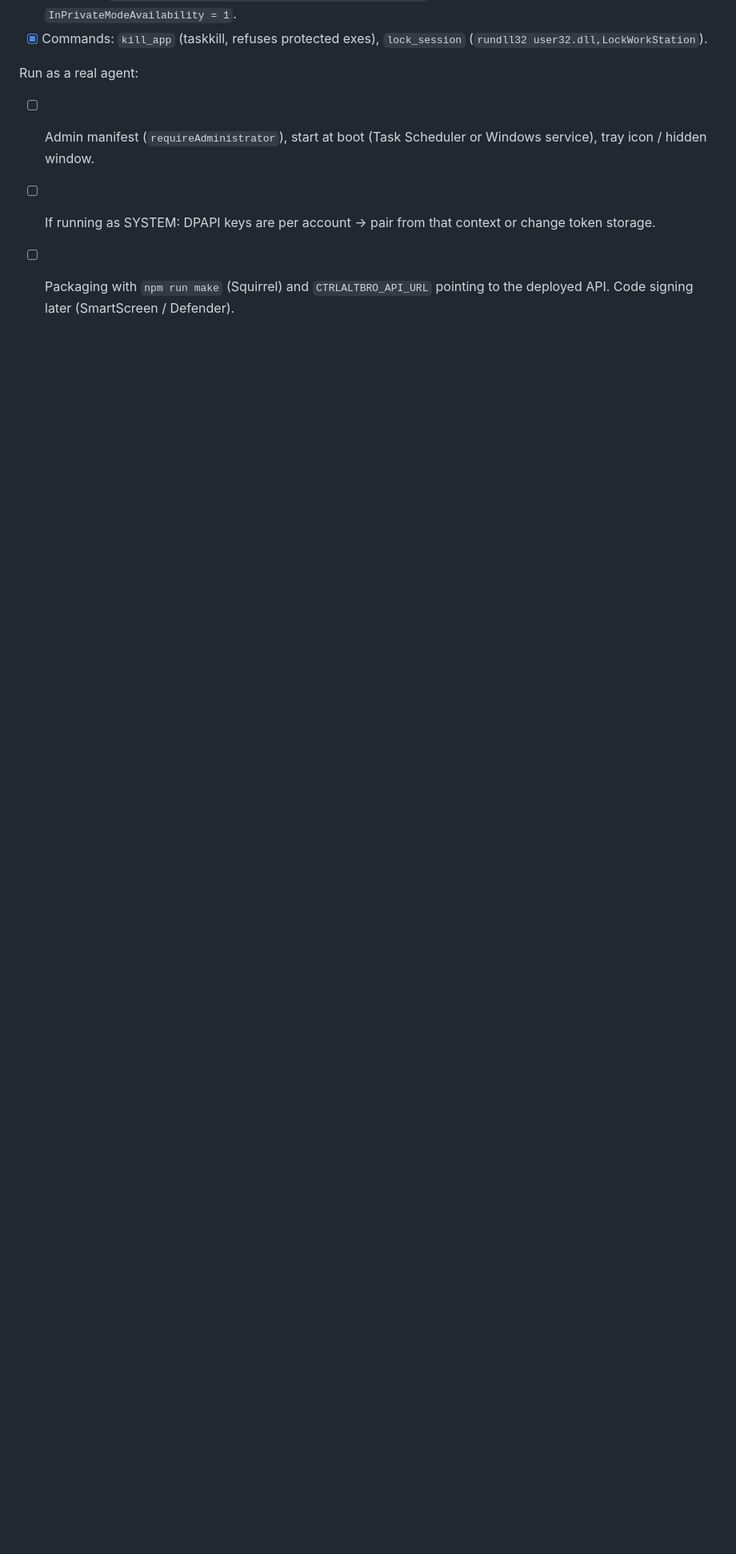
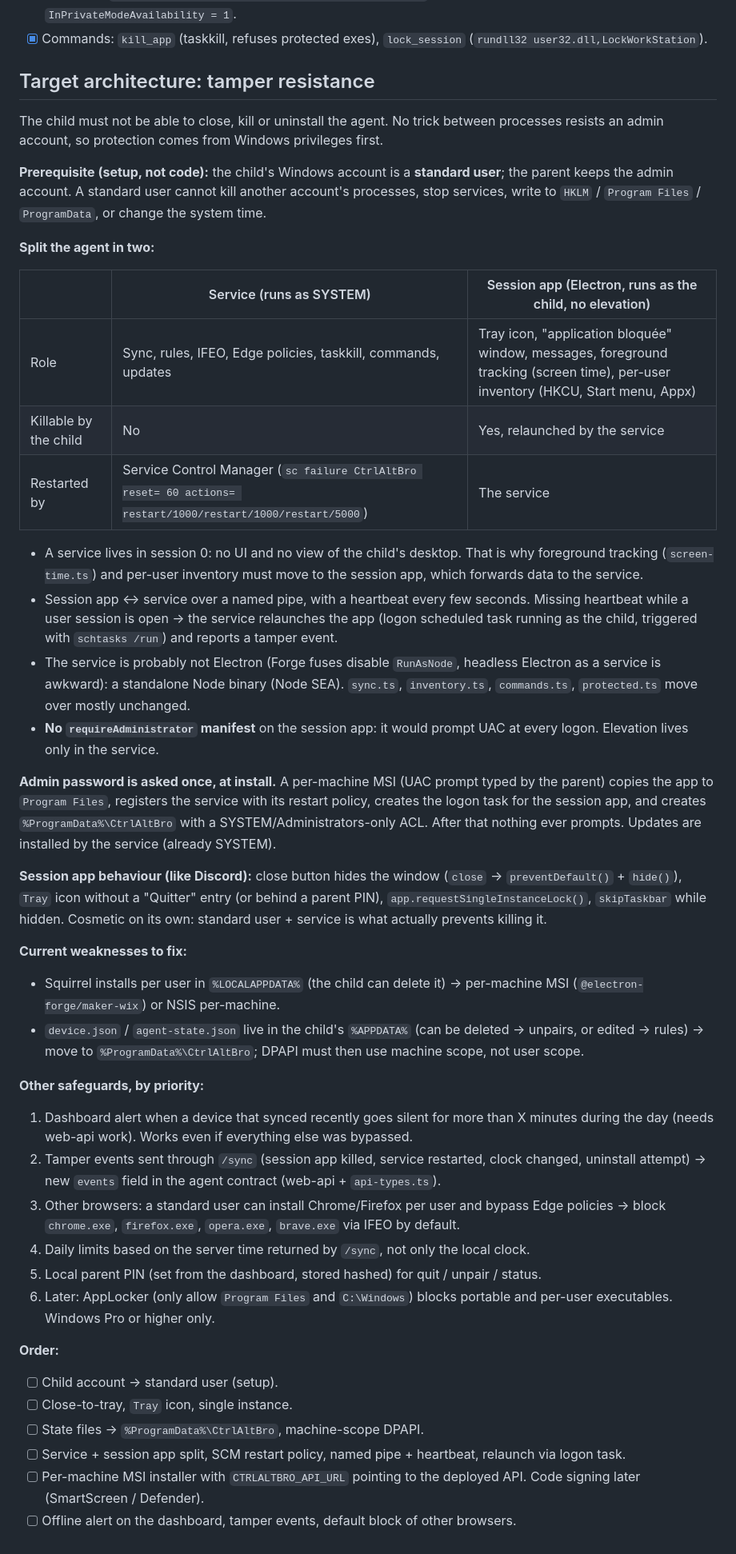
Before and after one commit to CtrlAltBro/app, a Markdown page: CLAUDE.md, the part around the change. Shown at 80% size. Rendered like a GitHub page; blank space fills up the shorter version.

Commit message:
feat(claude): modify claude.md for Agent coding instructions

```diff
--- a/CLAUDE.md
+++ b/CLAUDE.md
@@ -64,7 +64,45 @@ Enforce (reconcile with the cached rules; remember what the agent set up so remo
 - [ ] Site block: `HKLM\SOFTWARE\Policies\Microsoft\Edge\URLBlocklist`, restart Edge to apply, `InPrivateModeAvailability = 1`.
 - [x] Commands: `kill_app` (taskkill, refuses protected exes), `lock_session` (`rundll32 user32.dll,LockWorkStation`).
 
-Run as a real agent:
-- [ ] Admin manifest (`requireAdministrator`), start at boot (Task Scheduler or Windows service), tray icon / hidden window.
-- [ ] If running as SYSTEM: DPAPI keys are per account → pair from that context or change token storage.
-- [ ] Packaging with `npm run make` (Squirrel) and `CTRLALTBRO_API_URL` pointing to the deployed API. Code signing later (SmartScreen / Defender).
+## Target architecture: tamper resistance
+
+The child must not be able to close, kill or uninstall the agent. No trick between processes resists an admin account, so protection comes from Windows privileges first.
+
+**Prerequisite (setup, not code):** the child's Windows account is a **standard user**; the parent keeps the admin account. A standard user cannot kill another account's processes, stop services, write to `HKLM` / `Program Files` / `ProgramData`, or change the system time.
+
+**Split the agent in two:**
+
+| | Service (runs as SYSTEM) | Session app (Electron, runs as the child, no elevation) |
+| --- | --- | --- |
+| Role | Sync, rules, IFEO, Edge policies, taskkill, commands, updates | Tray icon, "application bloquée" window, messages, foreground tracking (screen time), per-user inventory (HKCU, Start menu, Appx) |
+| Killable by the child | No | Yes, relaunched by the service |
+| Restarted by | Service Control Manager (`sc failure CtrlAltBro reset= 60 actions= restart/1000/restart/1000/restart/5000`) | The service |
+
+- A service lives in session 0: no UI and no view of the child's desktop. That is why foreground tracking (`screen-time.ts`) and per-user inventory must move to the session app, which forwards data to the service.
+- Session app ↔ service over a named pipe, with a heartbeat every few seconds. Missing heartbeat while a user session is open → the service relaunches the app (logon scheduled task running as the child, triggered with `schtasks /run`) and reports a tamper event.
+- The service is probably not Electron (Forge fuses disable `RunAsNode`, headless Electron as a service is awkward): a standalone Node binary (Node SEA). `sync.ts`, `inventory.ts`, `commands.ts`, `protected.ts` move over mostly unchanged.
+- **No `requireAdministrator` manifest** on the session app: it would prompt UAC at every logon. Elevation lives only in the service.
+
+**Admin password is asked once, at install.** A per-machine MSI (UAC prompt typed by the parent) copies the app to `Program Files`, registers the service with its restart policy, creates the logon task for the session app, and creates `%ProgramData%\CtrlAltBro` with a SYSTEM/Administrators-only ACL. After that nothing ever prompts. Updates are installed by the service (already SYSTEM).
+
+**Session app behaviour (like Discord):** close button hides the window (`close` → `preventDefault()` + `hide()`), `Tray` icon without a "Quitter" entry (or behind a parent PIN), `app.requestSingleInstanceLock()`, `skipTaskbar` while hidden. Cosmetic on its own: standard user + service is what actually prevents killing it.
+
+**Current weaknesses to fix:**
+- Squirrel installs per user in `%LOCALAPPDATA%` (the child can delete it) → per-machine MSI (`@electron-forge/maker-wix`) or NSIS per-machine.
+- `device.json` / `agent-state.json` live in the child's `%APPDATA%` (can be deleted → unpairs, or edited → rules) → move to `%ProgramData%\CtrlAltBro`; DPAPI must then use machine scope, not user scope.
+
+**Other safeguards, by priority:**
+1. Dashboard alert when a device that synced recently goes silent for more than X minutes during the day (needs web-api work). Works even if everything else was bypassed.
+2. Tamper events sent through `/sync` (session app killed, service restarted, clock changed, uninstall attempt) → new `events` field in the agent contract (web-api + `api-types.ts`).
+3. Other browsers: a standard user can install Chrome/Firefox per user and bypass Edge policies → block `chrome.exe`, `firefox.exe`, `opera.exe`, `brave.exe` via IFEO by default.
+4. Daily limits based on the server time returned by `/sync`, not only the local clock.
+5. Local parent PIN (set from the dashboard, stored hashed) for quit / unpair / status.
+6. Later: AppLocker (only allow `Program Files` and `C:\Windows`) blocks portable and per-user executables. Windows Pro or higher only.
+
+**Order:**
+- [ ] Child account → standard user (setup).
+- [ ] Close-to-tray, `Tray` icon, single instance.
+- [ ] State files → `%ProgramData%\CtrlAltBro`, machine-scope DPAPI.
+- [ ] Service + session app split, SCM restart policy, named pipe + heartbeat, relaunch via logon task.
+- [ ] Per-machine MSI installer with `CTRLALTBRO_API_URL` pointing to the deployed API. Code signing later (SmartScreen / Defender).
+- [ ] Offline alert on the dashboard, tamper events, default block of other browsers.
```
